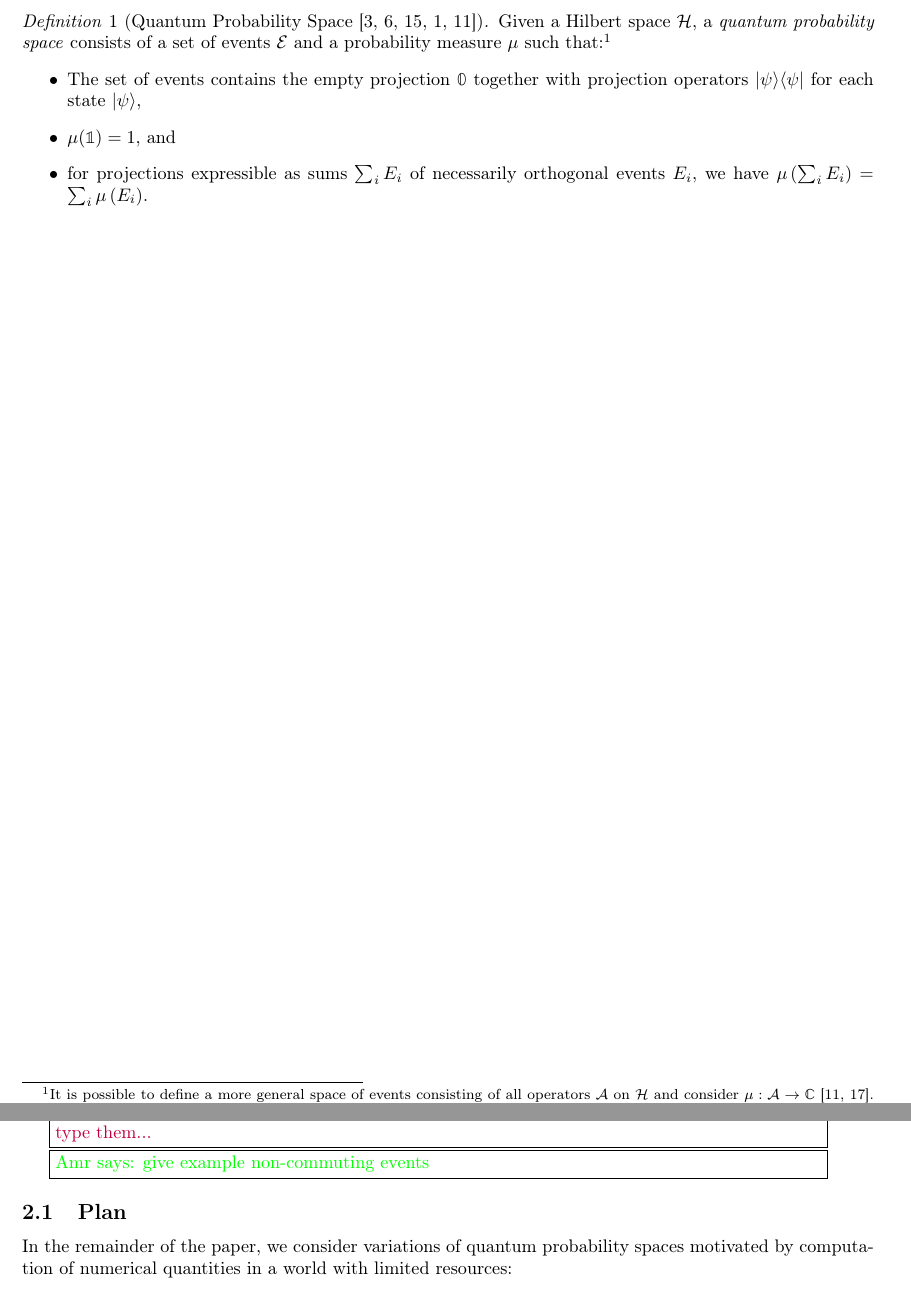
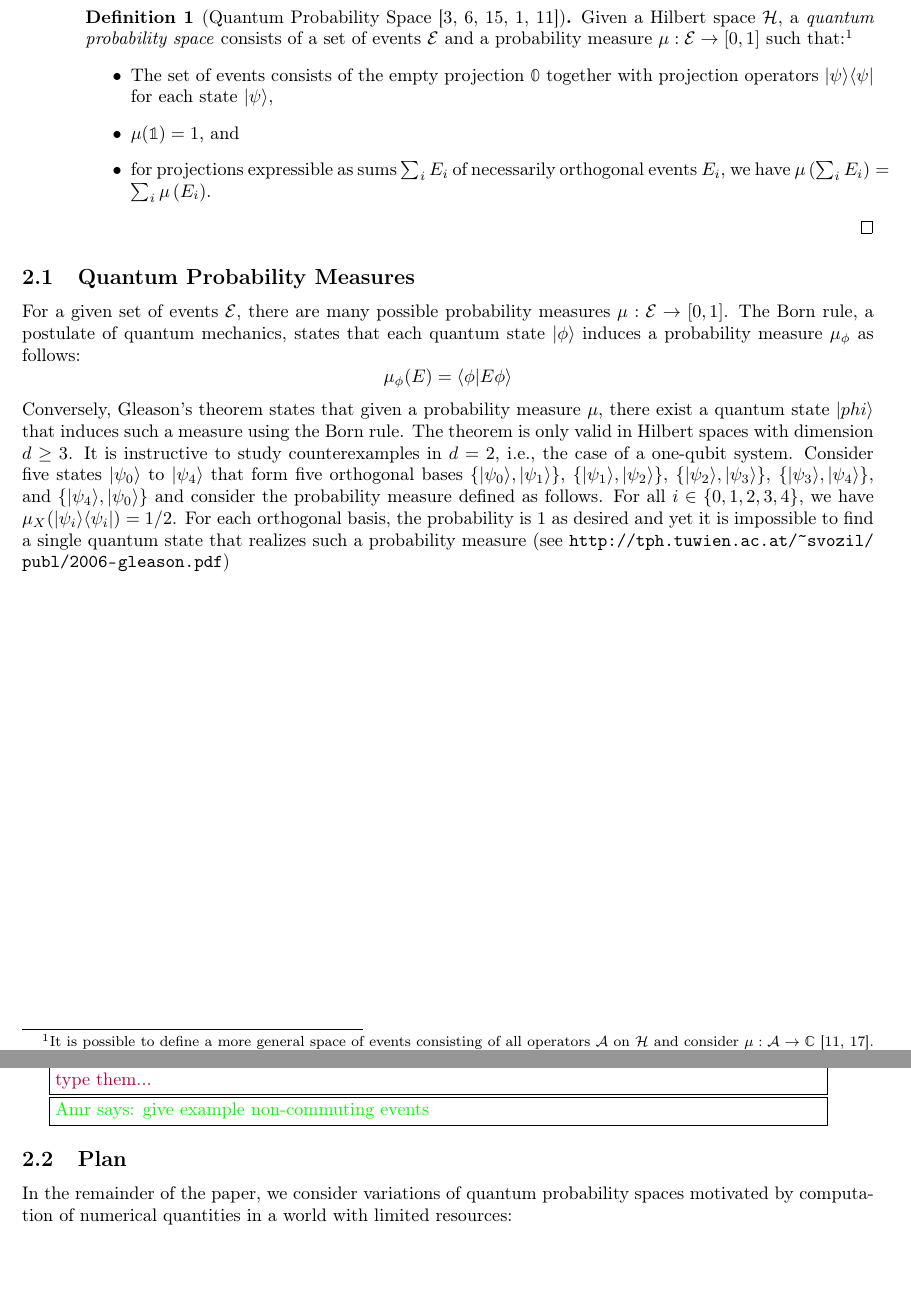
Before and after one commit to yuttai/Contextuality-and-Nonlocality-in-Discrete-Quantum-Theory, a LaTeX document (prob.tex): two parts of pages 3 and 5 of 7, joined at a grey line, cut so that both start at the same text. Compiled offline with pdfLaTeX.

Commit message:
measures

```diff
--- a/prob.tex
+++ b/prob.tex
@@ -1,5 +1,6 @@
 \documentclass{article}
 \usepackage{fullpage}
+\usepackage{url}
 \usepackage{bbm}
 \usepackage{bbold}
 \usepackage{amssymb}
@@ -37,6 +52,7 @@
 \def\C{{\mathbb{C}}}
 \newcommand{\ff}[1]{\mathbb{F}_{#1}}
 \newcommand{\melement}[2]{ \langle #1 | #2 | #1 \rangle}
+\newcommand{\expect}[2]{ \langle #1 | #2 | #1 \rangle}
 \newcommand{\Tr}{\mathop{\mathrm{Tr}}\nolimits}
 
 \begin{document}
@@ -221,15 +239,15 @@ follows.
 \begin{definition}[Quantum Probability Space~\cite{BirkhoffVonNeumann1936,gleason1957,Redhead1987-REDINA,DBLP:journals/corr/abs-0910-2393,Maassen2010}]
   Given a Hilbert space $\Hilb$, a \emph{quantum probability space}
   consists of a set of events $\events$ and a probability measure
-  $\mu$ such that:\footnote {It is possible to define a more general
-    space of events consisting of all operators~$\mathcal{A}$ on
-    $\Hilb$ and consider
+  $\mu : \events \rightarrow [0,1]$ such that:\footnote {It is
+    possible to define a more general space of events consisting of
+    all operators~$\mathcal{A}$ on $\Hilb$ and consider
     $\mu:\mathcal{A}\rightarrow\C$~\cite{Maassen2010,Swart2013}.  When
     an operator $A\in\mathcal{A}$ is Hermitian, $\mu\left(A\right)$ is
     the expectation value of $A$. We does not take this approach
     because we want to focus only on probability. }
 \begin{itemize}
-\item The set of events contains the empty projection $\mathbb{0}$
+\item The set of events consists of the empty projection $\mathbb{0}$
   together with projection operators $\proj{\psi}$ for each state
   $\ket{\psi}$,
 \item $\mu(\mathbb{1})=1$, and
@@ -237,7 +255,34 @@ follows.
   necessarily orthogonal events $E_i$, we have
   $\mu\left(\sum_{i}E_{i}\right)=\sum_{i}\mu\left(E_{i}\right)$.
 \end{itemize}
-\end{definition}
+\qed\end{definition}
+
+%%%%%
+\subsection{Quantum Probability Measures}
+
+For a given set of events $\events$, there are many possible
+probability measures $\mu : \events \rightarrow [0,1]$. The Born rule,
+a postulate of quantum mechanics, states that each quantum state
+$\ket{\phi}$ induces a probability measure $\mu_\phi$ as follows:
+\[
+\mu_\phi(E) = \ip{\phi}{E\phi}
+\]
+Conversely, Gleason's theorem states that given a probability measure
+$\mu$, there exist a quantum state $\ket{phi}$ that induces such a
+measure using the Born rule. The theorem is only valid in Hilbert
+spaces with dimension $d \geq 3$. It is instructive to study
+counterexamples in $d=2$, i.e., the case of a one-qubit
+system. Consider five states $\ket{\psi_0}$ to $\ket{\psi_4}$ that
+form five orthogonal bases $\{ \ket{\psi_0}, \ket{\psi_1} \}$,
+$\{ \ket{\psi_1}, \ket{\psi_2} \}$,
+$\{ \ket{\psi_2}, \ket{\psi_3} \}$,
+$\{ \ket{\psi_3}, \ket{\psi_4} \}$, and
+$\{ \ket{\psi_4}, \ket{\psi_0} \}$ and consider the probability
+measure defined as follows. For all $i \in \{0,1,2,3,4\}$, we have
+$\mu_X(\proj{\psi_i}) = 1/2$. For each orthogonal basis, the
+probability is 1 as desired and yet it is impossible to find a single
+quantum state that realizes such a probability
+measure (see \url{http://tph.tuwien.ac.at/~svozil/publ/2006-gleason.pdf})
 
 \newpage
 \amr{the rest needs cleaning up and perhaps does not even belong in
```
Also changed, not shown: prob.pdf, prob.tex (26 more changed lines).
